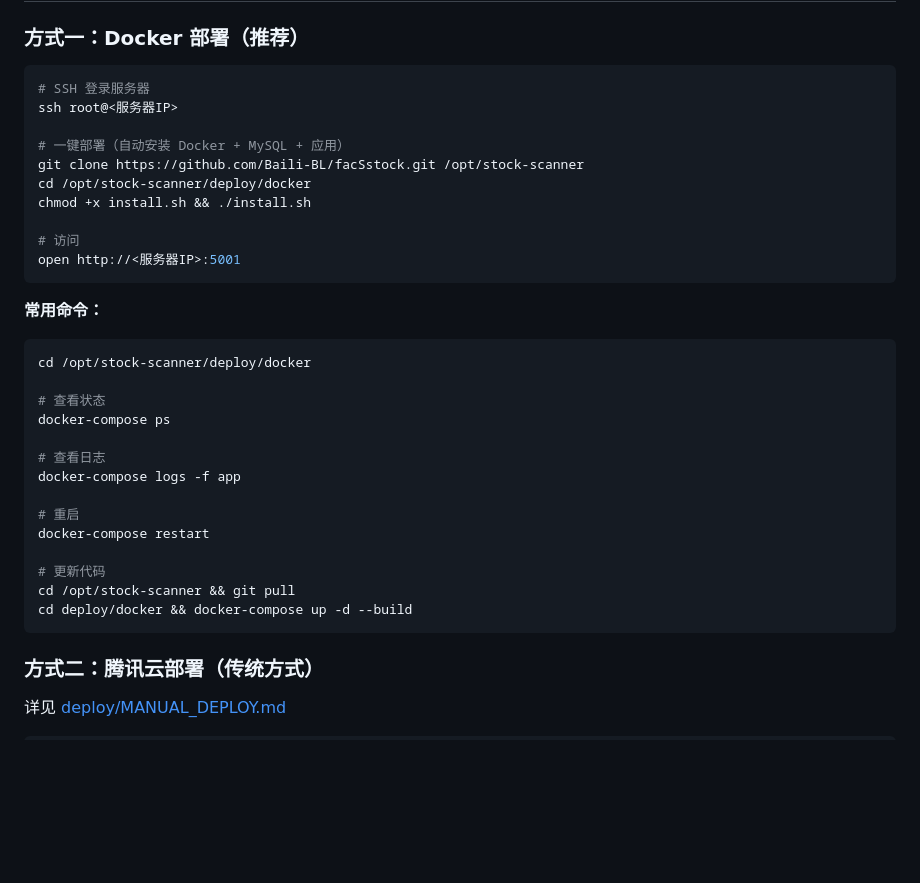
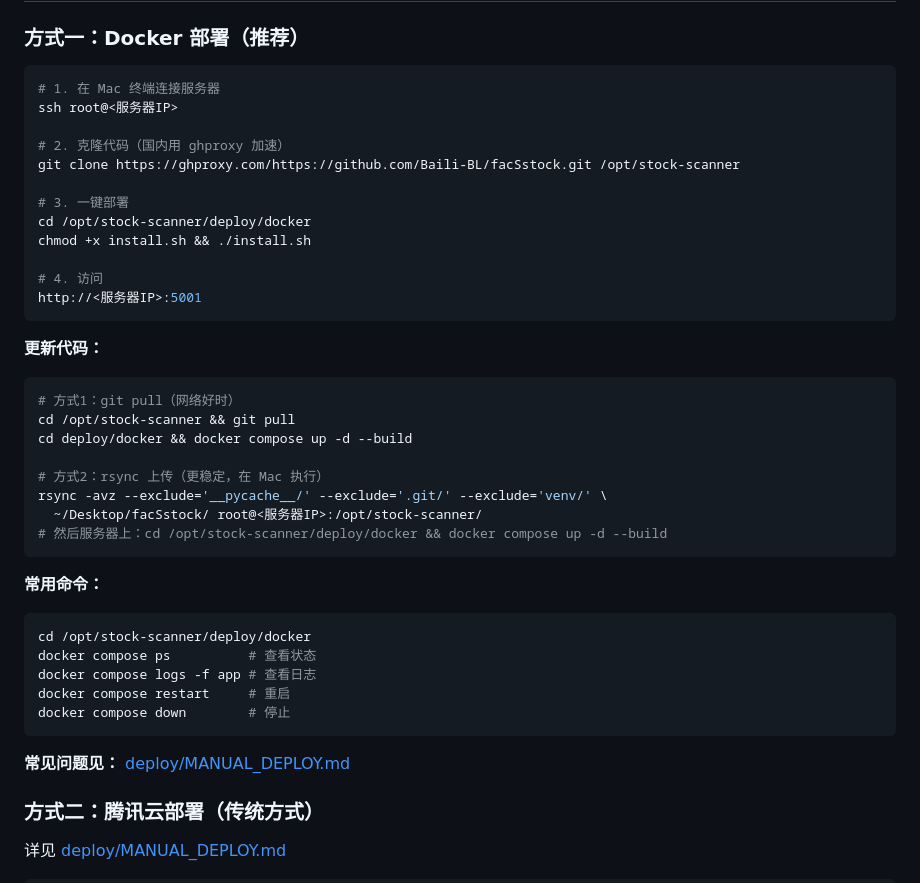
Before and after one commit to Baili-BL/facstock, a Markdown page: README.md, the part around the change. Rendered like a GitHub page; blank space fills up the shorter version.

````diff
--- a/README.md
+++ b/README.md
@@ -37,35 +37,42 @@
 ### 方式一：Docker 部署（推荐）
 
 ```bash
-# SSH 登录服务器
+# 1. 在 Mac 终端连接服务器
 ssh root@<服务器IP>
 
-# 一键部署（自动安装 Docker + MySQL + 应用）
-git clone https://github.com/Baili-BL/facSstock.git /opt/stock-scanner
+# 2. 克隆代码（国内用 ghproxy 加速）
+git clone https://ghproxy.com/https://github.com/Baili-BL/facSstock.git /opt/stock-scanner
+
+# 3. 一键部署
 cd /opt/stock-scanner/deploy/docker
 chmod +x install.sh && ./install.sh
 
-# 访问
-open http://<服务器IP>:5001
+# 4. 访问
+http://<服务器IP>:5001
+```
+
+**更新代码：**
+```bash
+# 方式1：git pull（网络好时）
+cd /opt/stock-scanner && git pull
+cd deploy/docker && docker compose up -d --build
+
+# 方式2：rsync 上传（更稳定，在 Mac 执行）
+rsync -avz --exclude='__pycache__/' --exclude='.git/' --exclude='venv/' \
+  ~/Desktop/facSstock/ root@<服务器IP>:/opt/stock-scanner/
+# 然后服务器上：cd /opt/stock-scanner/deploy/docker && docker compose up -d --build
 ```
 
 **常用命令：**
 ```bash
 cd /opt/stock-scanner/deploy/docker
+docker compose ps          # 查看状态
+docker compose logs -f app # 查看日志
+docker compose restart     # 重启
+docker compose down        # 停止
+```
 
-# 查看状态
-docker-compose ps
-
-# 查看日志
-docker-compose logs -f app
-
-# 重启
-docker-compose restart
-
-# 更新代码
-cd /opt/stock-scanner && git pull
-cd deploy/docker && docker-compose up -d --build
-```
+**常见问题见：** [deploy/MANUAL_DEPLOY.md](deploy/MANUAL_DEPLOY.md)
 
 ### 方式二：腾讯云部署（传统方式）
 
````
Also changed, not shown: deploy/MANUAL_DEPLOY.md (+102 -1 lines).
